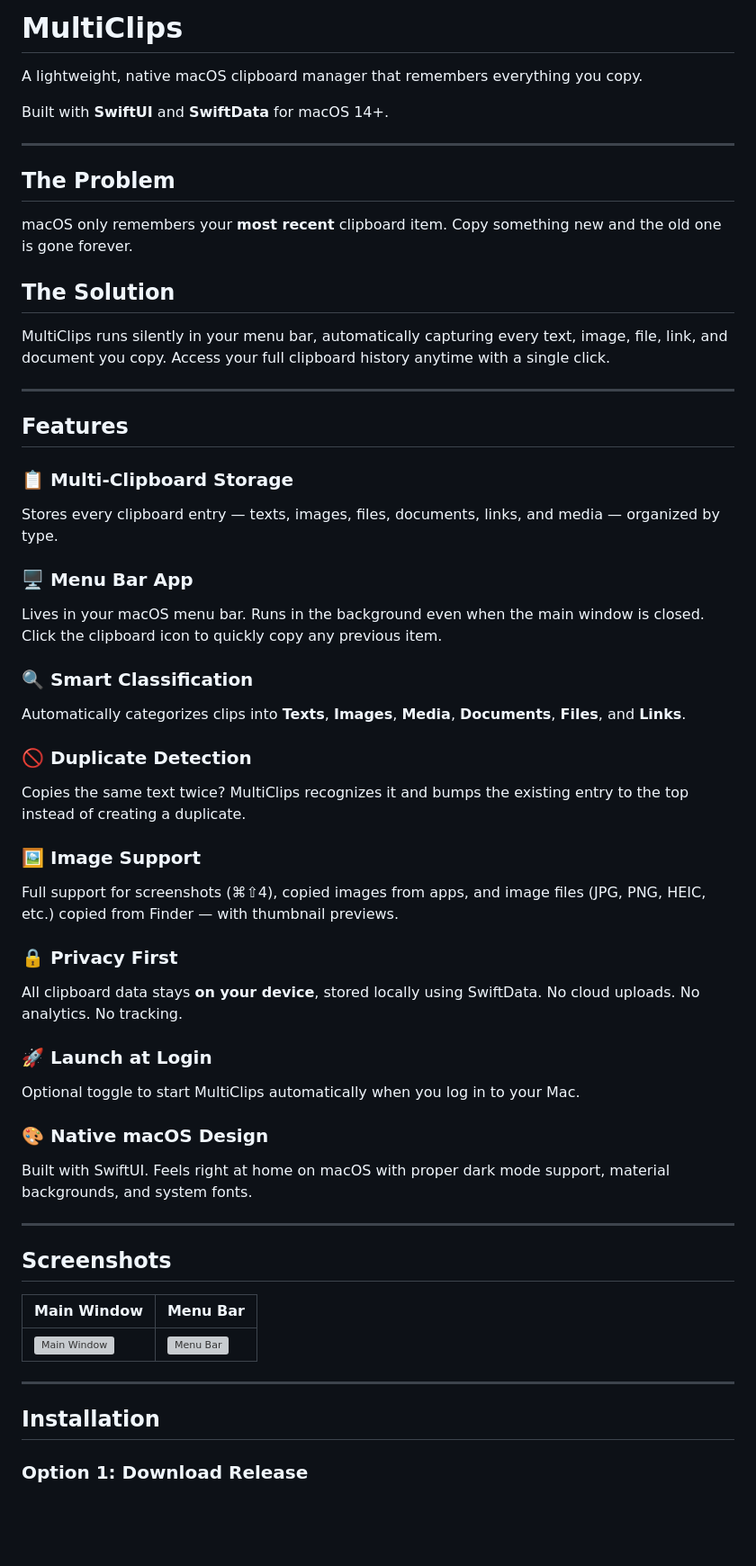
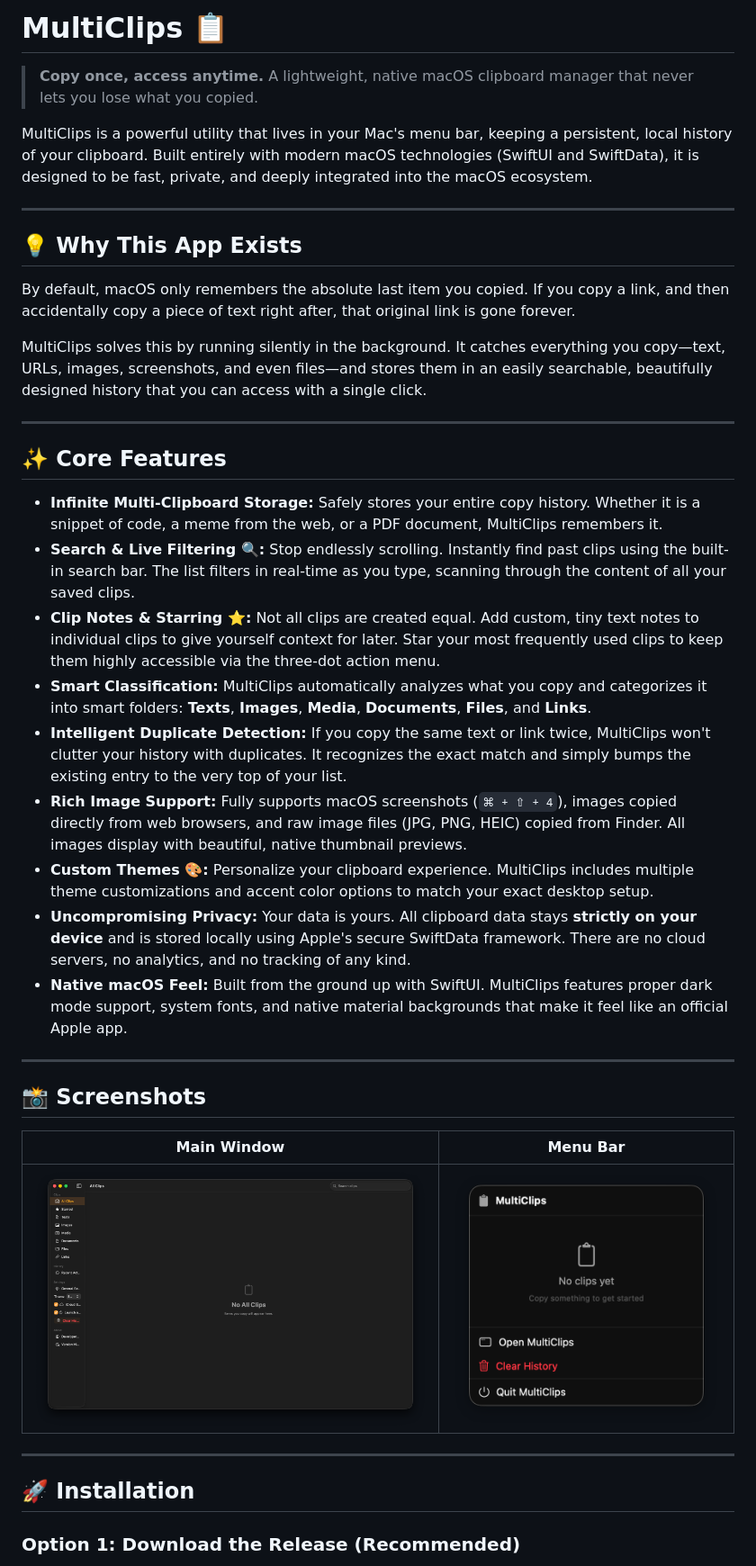
Before and after one commit to nitish1705/MultiClips, a Markdown page: README.md, the part around one of its changes. Shown at 90% size. Rendered like a GitHub page; pictures changed too: Screenshots/main-window.png (added), Screenshots/menu-bar.png (added); blank space fills up the shorter version; grey boxes are pictures that could not be loaded.

```diff
--- a/README.md
+++ b/README.md
@@ -1,58 +1,42 @@
-# MultiClips
+# MultiClips 📋
 
-A lightweight, native macOS clipboard manager that remembers everything you copy.
+> **Copy once, access anytime.** A lightweight, native macOS clipboard manager that never lets you lose what you copied.
 
-Built with **SwiftUI** and **SwiftData** for macOS 14+.
+MultiClips is a powerful utility that lives in your Mac's menu bar, keeping a persistent, local history of your clipboard. Built entirely with modern macOS technologies (SwiftUI and SwiftData), it is designed to be fast, private, and deeply integrated into the macOS ecosystem.
 
 ---
 
-## The Problem
+## 💡 Why This App Exists
 
-macOS only remembers your **most recent** clipboard item. Copy something new and the old one is gone forever.
+By default, macOS only remembers the absolute last item you copied. If you copy a link, and then accidentally copy a piece of text right after, that original link is gone forever.
 
-## The Solution
-
-MultiClips runs silently in your menu bar, automatically capturing every text, image, file, link, and document you copy. Access your full clipboard history anytime with a single click.
+MultiClips solves this by running silently in the background. It catches everything you copy—text, URLs, images, screenshots, and even files—and stores them in an easily searchable, beautifully designed history that you can access with a single click.
 
 ---
 
-## Features
+## ✨ Core Features
 
-### 📋 Multi-Clipboard Storage
-Stores every clipboard entry — texts, images, files, documents, links, and media — organized by type.
-
-### 🖥️ Menu Bar App
-Lives in your macOS menu bar. Runs in the background even when the main window is closed. Click the clipboard icon to quickly copy any previous item.
-
-### 🔍 Smart Classification
-Automatically categorizes clips into **Texts**, **Images**, **Media**, **Documents**, **Files**, and **Links**.
-
-### 🚫 Duplicate Detection
-Copies the same text twice? MultiClips recognizes it and bumps the existing entry to the top instead of creating a duplicate.
-
-### 🖼️ Image Support
-Full support for screenshots (⌘⇧4), copied images from apps, and image files (JPG, PNG, HEIC, etc.) copied from Finder — with thumbnail previews.
-
-### 🔒 Privacy First
-All clipboard data stays **on your device**, stored locally using SwiftData. No cloud uploads. No analytics. No tracking.
-
-### 🚀 Launch at Login
-Optional toggle to start MultiClips automatically when you log in to your Mac.
-
-### 🎨 Native macOS Design
-Built with SwiftUI. Feels right at home on macOS with proper dark mode support, material backgrounds, and system fonts.
+* **Infinite Multi-Clipboard Storage:** Safely stores your entire copy history. Whether it is a snippet of code, a meme from the web, or a PDF document, MultiClips remembers it.
+* **Search & Live Filtering 🔍:** Stop endlessly scrolling. Instantly find past clips using the built-in search bar. The list filters in real-time as you type, scanning through the content of all your saved clips.
+* **Clip Notes & Starring ⭐:** Not all clips are created equal. Add custom, tiny text notes to individual clips to give yourself context for later. Star your most frequently used clips to keep them highly accessible via the three-dot action menu.
+* **Smart Classification:** MultiClips automatically analyzes what you copy and categorizes it into smart folders: **Texts**, **Images**, **Media**, **Documents**, **Files**, and **Links**.
+* **Intelligent Duplicate Detection:** If you copy the same text or link twice, MultiClips won't clutter your history with duplicates. It recognizes the exact match and simply bumps the existing entry to the very top of your list.
+* **Rich Image Support:** Fully supports macOS screenshots (`⌘ + ⇧ + 4`), images copied directly from web browsers, and raw image files (JPG, PNG, HEIC) copied from Finder. All images display with beautiful, native thumbnail previews.
+* **Custom Themes 🎨:** Personalize your clipboard experience. MultiClips includes multiple theme customizations and accent color options to match your exact desktop setup.
+* **Uncompromising Privacy:** Your data is yours. All clipboard data stays **strictly on your device** and is stored locally using Apple's secure SwiftData framework. There are no cloud servers, no analytics, and no tracking of any kind.
+* **Native macOS Feel:** Built from the ground up with SwiftUI. MultiClips features proper dark mode support, system fonts, and native material backgrounds that make it feel like an official Apple app.
 
 ---
 
-## Screenshots
+## 📸 Screenshots
 
 | Main Window | Menu Bar |
 |---|---|
-| ![Main Window](screenshots/main-window.png) | ![Menu Bar](screenshots/menu-bar.png) |
+| ![Main Window](Screenshots/main-window.png) | ![Menu Bar](Screenshots/menu-bar.png) |
 
 ---
 
-## Installation
+## 🚀 Installation
 
-### Option 1: Download Release
+### Option 1: Download the Release (Recommended)
 
```
Also changed, not shown: other parts of README.md (+32 -127 lines), RELEASE_NOTES.md (added, +54 -0 lines), Screenshots/Screenshot 2026-03-01 at 1.27.31 PM.png (deleted), Screenshots/Screenshot 2026-03-01 at 1.33.09 PM.png (deleted), 11 other files.
